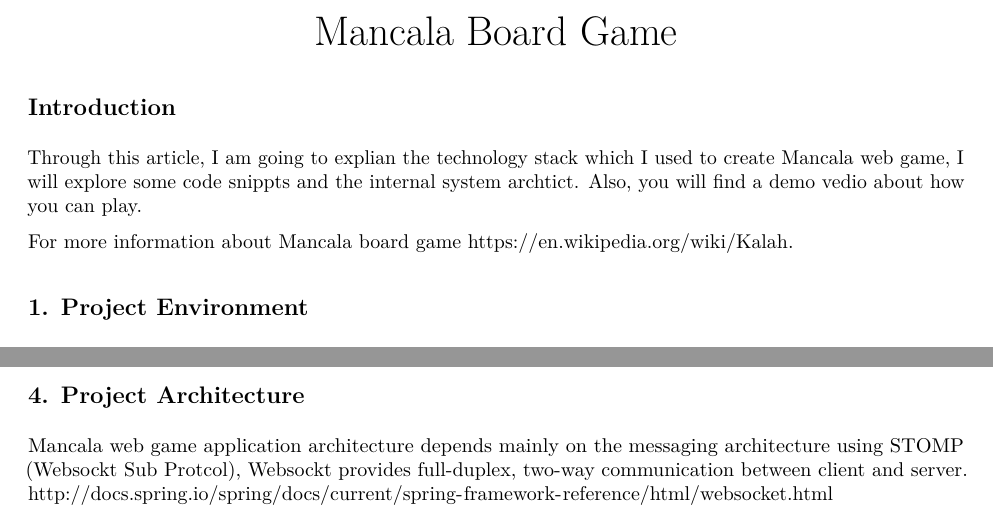
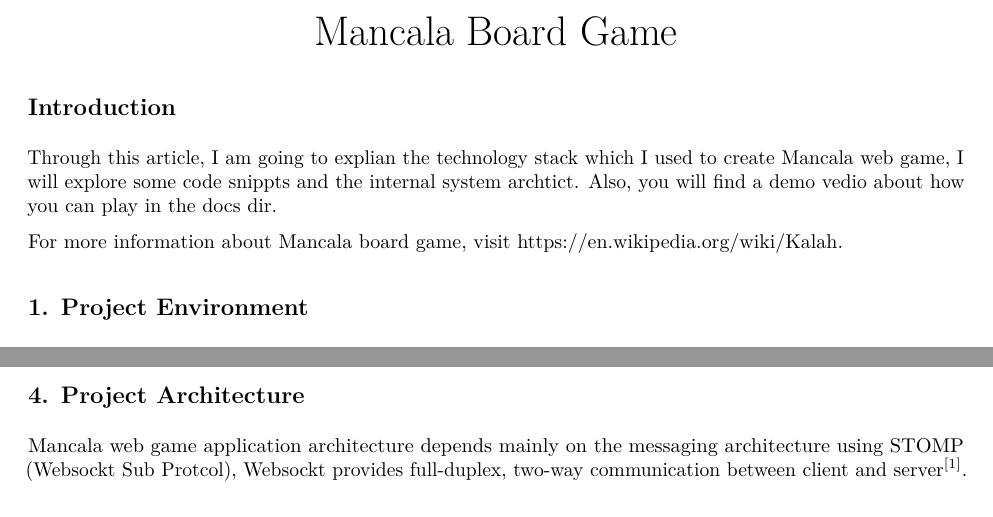
Before and after one commit to ashrafsarhan/mancala, an R Markdown document (doc/mancala.Rmd): two parts of pages 1 and 2 of 4, joined at a grey line, cut so that both start at the same text. The pictures show the output file doc/mancala.pdf that the author committed with the source.

Commit message:
Update docs

```diff
--- a/doc/mancala.Rmd
+++ b/doc/mancala.Rmd
@@ -9,9 +9,9 @@ knitr::opts_chunk$set(echo = TRUE)
 
 ## Introduction
 
-Through this article, I am going to explian the technology stack which I used to create Mancala web game, I will explore some code snippts and the internal system archtict. Also, you will find a demo vedio about how you can play.
+Through this article, I am going to explian the technology stack which I used to create Mancala web game, I will explore some code snippts and the internal system archtict. Also, you will find a demo vedio about how you can play in the docs dir.
 
-For more information about Mancala board game <https://en.wikipedia.org/wiki/Kalah>.
+For more information about Mancala board game, visit <https://en.wikipedia.org/wiki/Kalah>.
 
 ##1. Project Environment
 * Spring Tool Suite 3.8.2.RELEASE
@@ -53,7 +53,7 @@ Mancala class diagram describes the structure of a system by showing the system'
 ![Mancala Class Diagram](/home/ashraf/workspace-sts/mancala/doc/mancala-class-diagram.png)
 
 ##4. Project Architecture
-Mancala web game application architecture depends mainly on the messaging architecture using STOMP (Websockt Sub Protcol), Websockt provides full-duplex, two-way communication between client and server. <http://docs.spring.io/spring/docs/current/spring-framework-reference/html/websocket.html>
+Mancala web game application architecture depends mainly on the messaging architecture using STOMP (Websockt Sub Protcol), Websockt provides full-duplex, two-way communication between client and server^[1]^.
 
 ![Mancala Application Architecture](/home/ashraf/workspace-sts/mancala/doc/mancala_architecture.png)
 
```
Also changed, not shown: doc/mancala.pdf, doc/mancala.Rmd (2 more changed lines).
